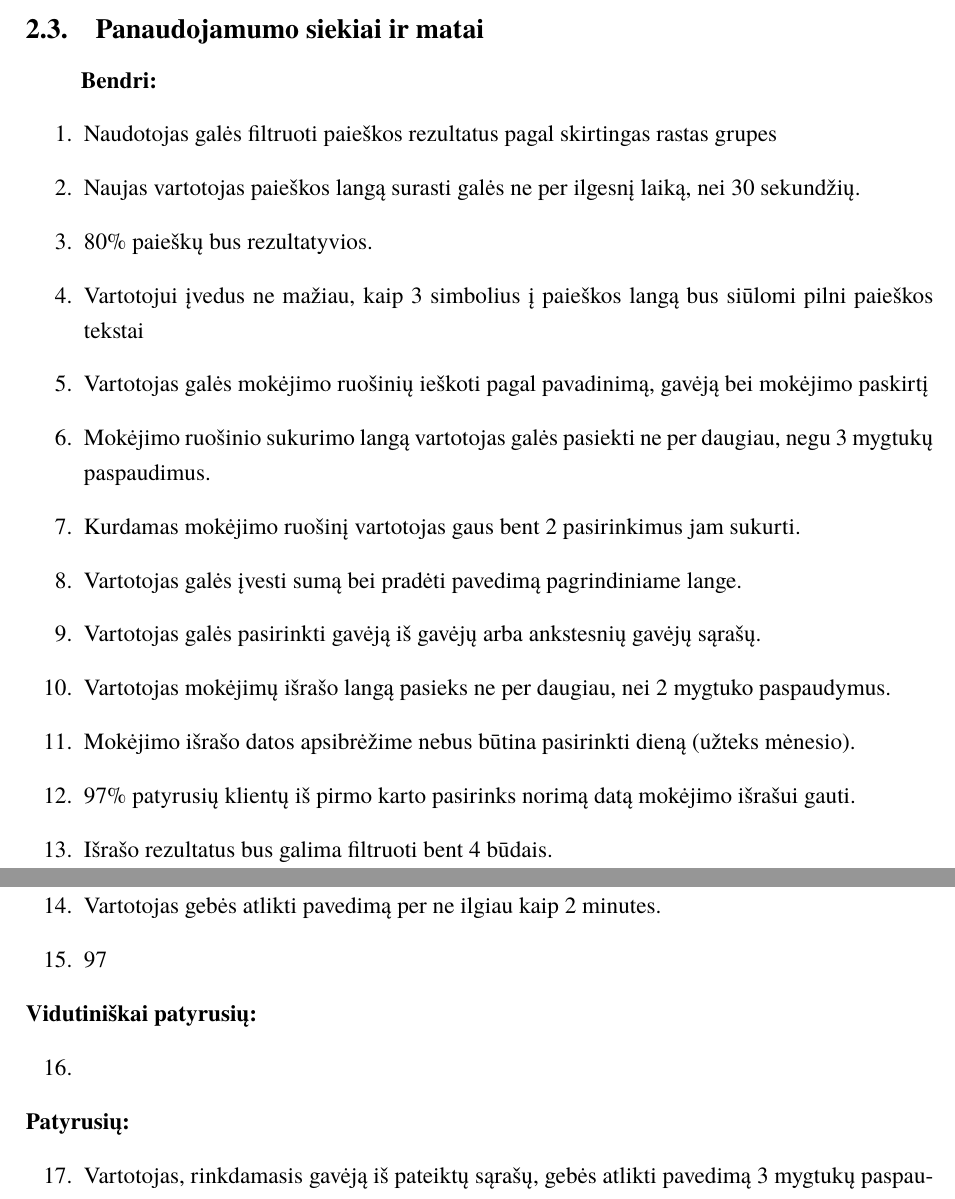
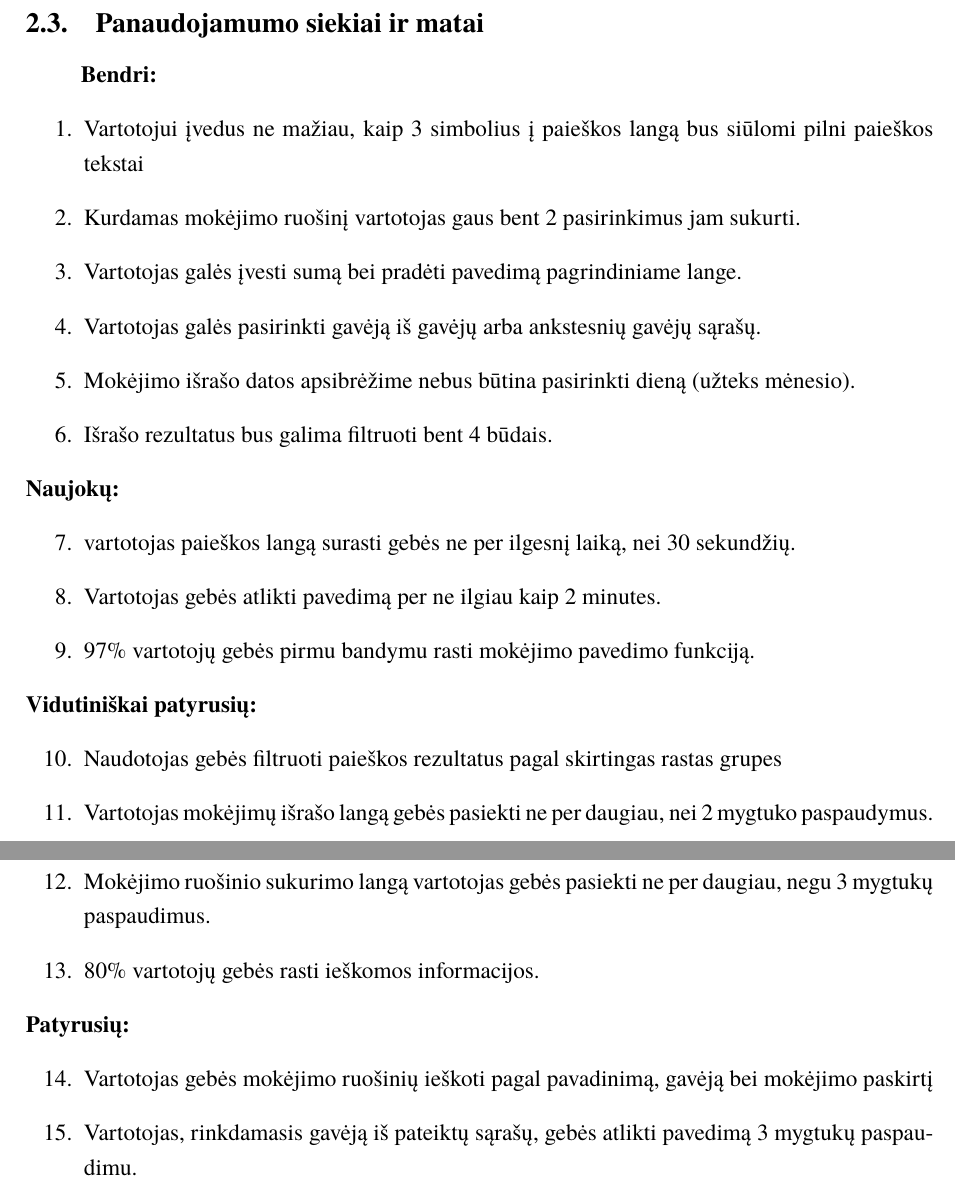
Before and after one commit to justas68/Bankininkai, a LaTeX document (ZKS1.tex): two parts of pages 11 and 12 of 18, joined at a grey line, cut so that both start at the same text. Compiled offline with XeLaTeX; a missing font is replaced by an installed copy or a similar font.

Commit message:
siekiai į grupes

```diff
--- a/ZKS1.tex
+++ b/ZKS1.tex
@@ -226,31 +226,29 @@ Pasirinkus laikotarpio pradžios mėnesį nėra numatytosios dienos reikšmės (
 \subsection{Panaudojamumo siekiai ir matai}
 	\textbf{Bendri:}
 \begin{enumerate}
-	\item Naudotojas galės filtruoti paieškos rezultatus pagal skirtingas rastas grupes
-	\item Naujas vartotojas paieškos langą surasti galės ne per ilgesnį laiką, nei 30 sekundžių.
-	\item 80\% paieškų bus rezultatyvios.
 	\item Vartotojui įvedus ne mažiau, kaip 3 simbolius į paieškos langą bus siūlomi pilni paieškos tekstai
-	\item Vartotojas galės mokėjimo ruošinių ieškoti pagal pavadinimą, gavėją bei mokėjimo paskirtį
-	\item Mokėjimo ruošinio sukurimo langą vartotojas galės pasiekti ne per daugiau, negu 3 mygtukų paspaudimus.
 	\item Kurdamas mokėjimo ruošinį vartotojas gaus bent 2 pasirinkimus jam sukurti.
 	\item Vartotojas galės įvesti sumą bei pradėti pavedimą pagrindiniame lange.
 	\item Vartotojas galės pasirinkti gavėją iš gavėjų arba ankstesnių gavėjų sąrašų.
-	\item Vartotojas mokėjimų išrašo langą pasieks ne per daugiau, nei 2 mygtuko paspaudymus.
 	\item Mokėjimo išrašo datos apsibrėžime nebus būtina pasirinkti dieną (užteks mėnesio).
-	\item 97\% patyrusių klientų iš pirmo karto pasirinks norimą datą mokėjimo išrašui gauti.
 	\item Išrašo rezultatus bus galima filtruoti bent 4 būdais.
 \end{enumerate}
 	\textbf{Naujokų:}
 \begin{enumerate}[resume]
+	\item vartotojas paieškos langą surasti gebės ne per ilgesnį laiką, nei 30 sekundžių.
 	\item Vartotojas gebės atlikti pavedimą per ne ilgiau kaip 2 minutes.
-	\item 97% vartotojų gebės pirmu bandymu rasti mokėjimo pavedimo funkciją.
+	\item 97\% vartotojų gebės pirmu bandymu rasti mokėjimo pavedimo funkciją.
 \end{enumerate}
 	\textbf{Vidutiniškai patyrusių:}
 \begin{enumerate}[resume]
-	\item
+	\item Naudotojas gebės filtruoti paieškos rezultatus pagal skirtingas rastas grupes
+	\item Vartotojas mokėjimų išrašo langą gebės pasiekti ne per daugiau, nei 2 mygtuko paspaudymus.
+	\item Mokėjimo ruošinio sukurimo langą vartotojas gebės pasiekti ne per daugiau, negu 3 mygtukų paspaudimus.
+	\item 80\% vartotojų gebės rasti ieškomos informacijos.
 \end{enumerate}
 \textbf{Patyrusių:}
 \begin{enumerate}[resume]
+	\item Vartotojas gebės mokėjimo ruošinių ieškoti pagal pavadinimą, gavėją bei mokėjimo paskirtį
 	\item Vartotojas, rinkdamasis gavėją iš pateiktų sąrašų, gebės atlikti pavedimą 3 mygtukų paspaudimu.
 \end{enumerate}
 \pagebreak
```
